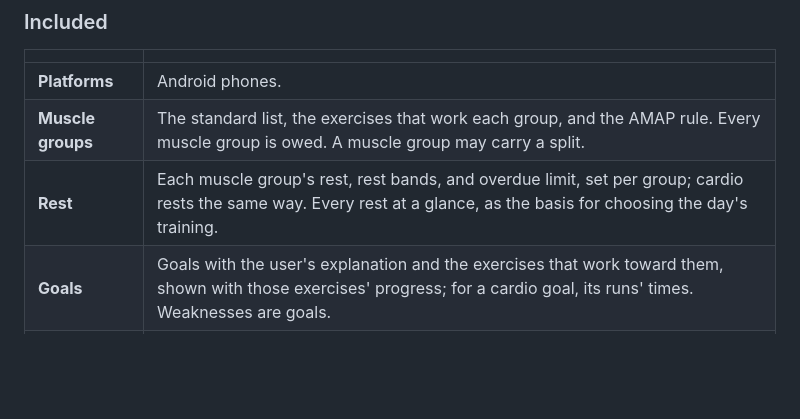
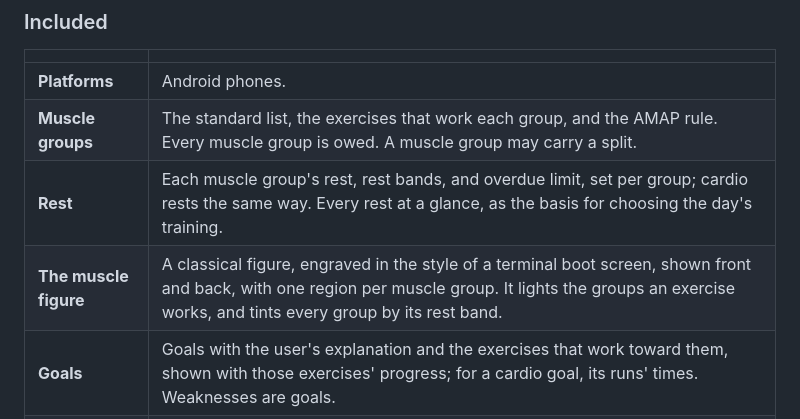
Before and after one commit to thomTHORNE/Auburn, a Markdown page: Spec/Scope.md, the part around the change. Rendered like a GitHub page; blank space fills up the shorter version.

```diff
--- a/Spec/Scope.md
+++ b/Spec/Scope.md
@@ -19,6 +19,7 @@ A version may withhold a pillar of Foundation, but never break one of its refusa
 | **Platforms** | Android phones. |
 | **Muscle groups** | The standard list, the exercises that work each group, and the AMAP rule. Every muscle group is owed. A muscle group may carry a split. |
 | **Rest** | Each muscle group's rest, rest bands, and overdue limit, set per group; cardio rests the same way. Every rest at a glance, as the basis for choosing the day's training. |
+| **The muscle figure** | A classical figure, engraved in the style of a terminal boot screen, shown front and back, with one region per muscle group. It lights the groups an exercise works, and tints every group by its rest band. |
 | **Goals** | Goals with the user's explanation and the exercises that work toward them, shown with those exercises' progress; for a cardio goal, its runs' times. Weaknesses are goals. |
 | **The overdue log** | The prompt when a muscle group or cardio falls overdue, and the log of answers. |
 | **Workouts** | Starting a workout by choosing the gym, which limits the exercises on offer to that gym's; committing exercises to it in order; its duration; and past workouts. |
```
Also changed, not shown: TASKS.md (+5 -0 lines).
